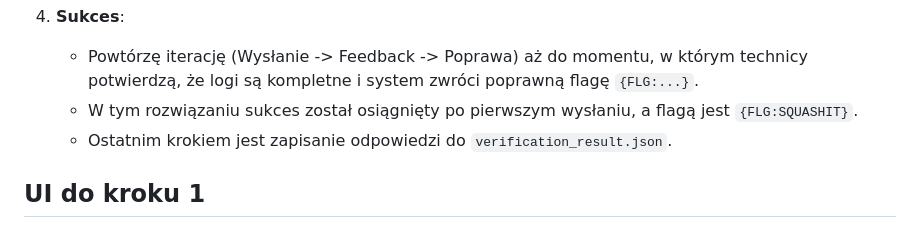
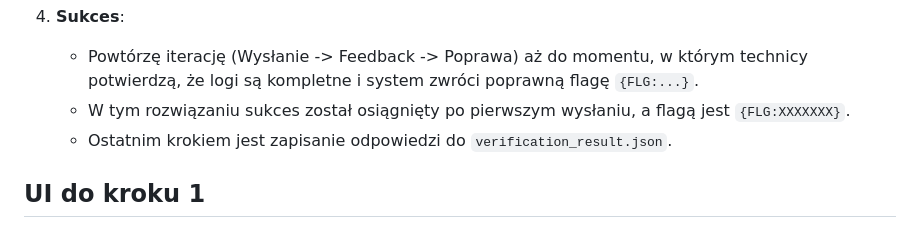
Before and after one commit to bartosz-zarzyczny/ai_devs4, a Markdown page: L08/README.md, the part around the change. GitHub-like rendering.

Commit message:
Update success flag in README.md

```diff
--- a/L08/README.md
+++ b/L08/README.md
@@ -33,7 +33,7 @@ Zastosuję podejście agentowe, wysyłając dane i udoskonalając je w pętli na
 
 4. **Sukces**:
    - Powtórzę iterację (Wysłanie -> Feedback -> Poprawa) aż do momentu, w którym technicy potwierdzą, że logi są kompletne i system zwróci poprawną flagę `{FLG:...}`.
-   - W tym rozwiązaniu sukces został osiągnięty po pierwszym wysłaniu, a flagą jest `{FLG:SQUASHIT}`.
+   - W tym rozwiązaniu sukces został osiągnięty po pierwszym wysłaniu, a flagą jest `{FLG:XXXXXXX}`.
    - Ostatnim krokiem jest zapisanie odpowiedzi do `verification_result.json`.
 
 ## UI do kroku 1
```
